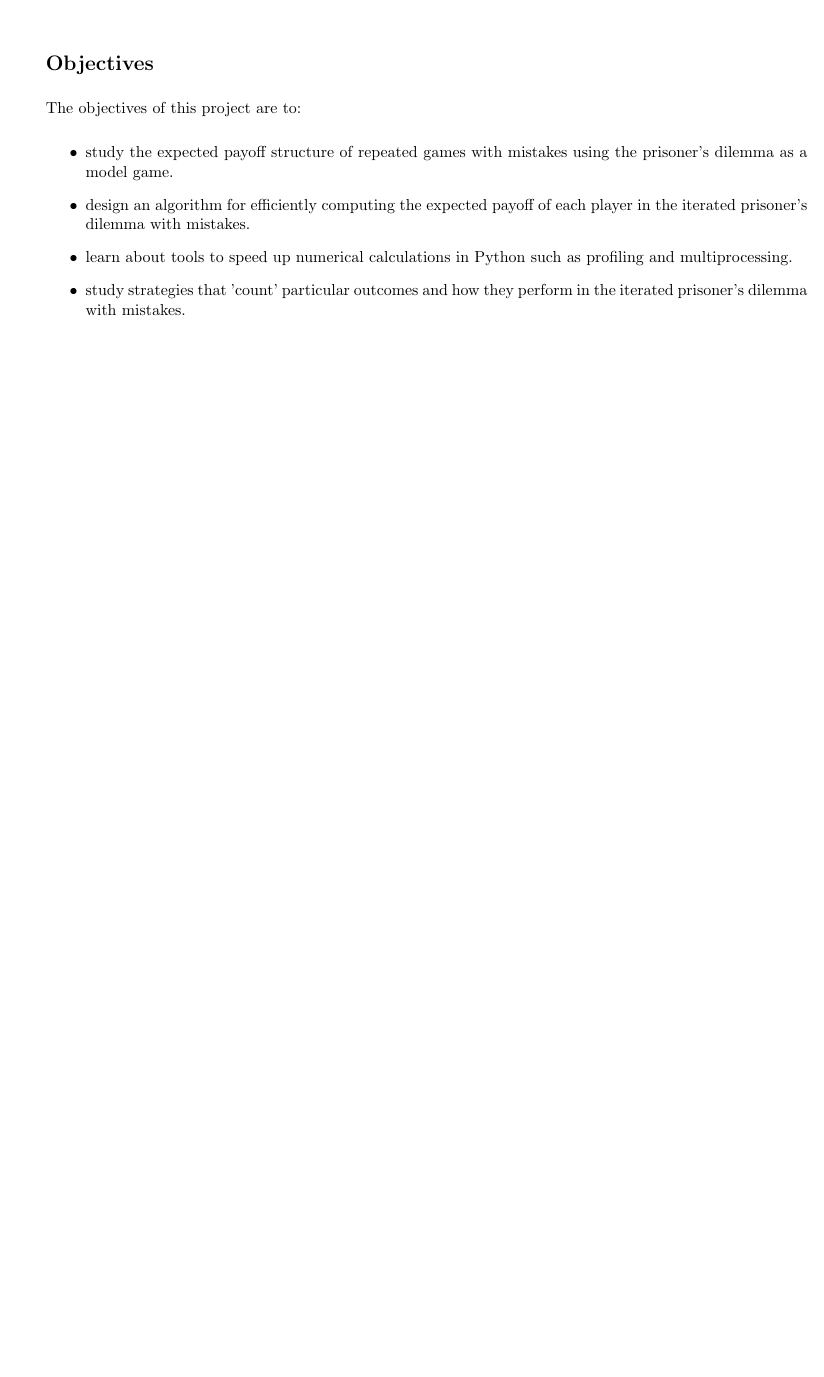
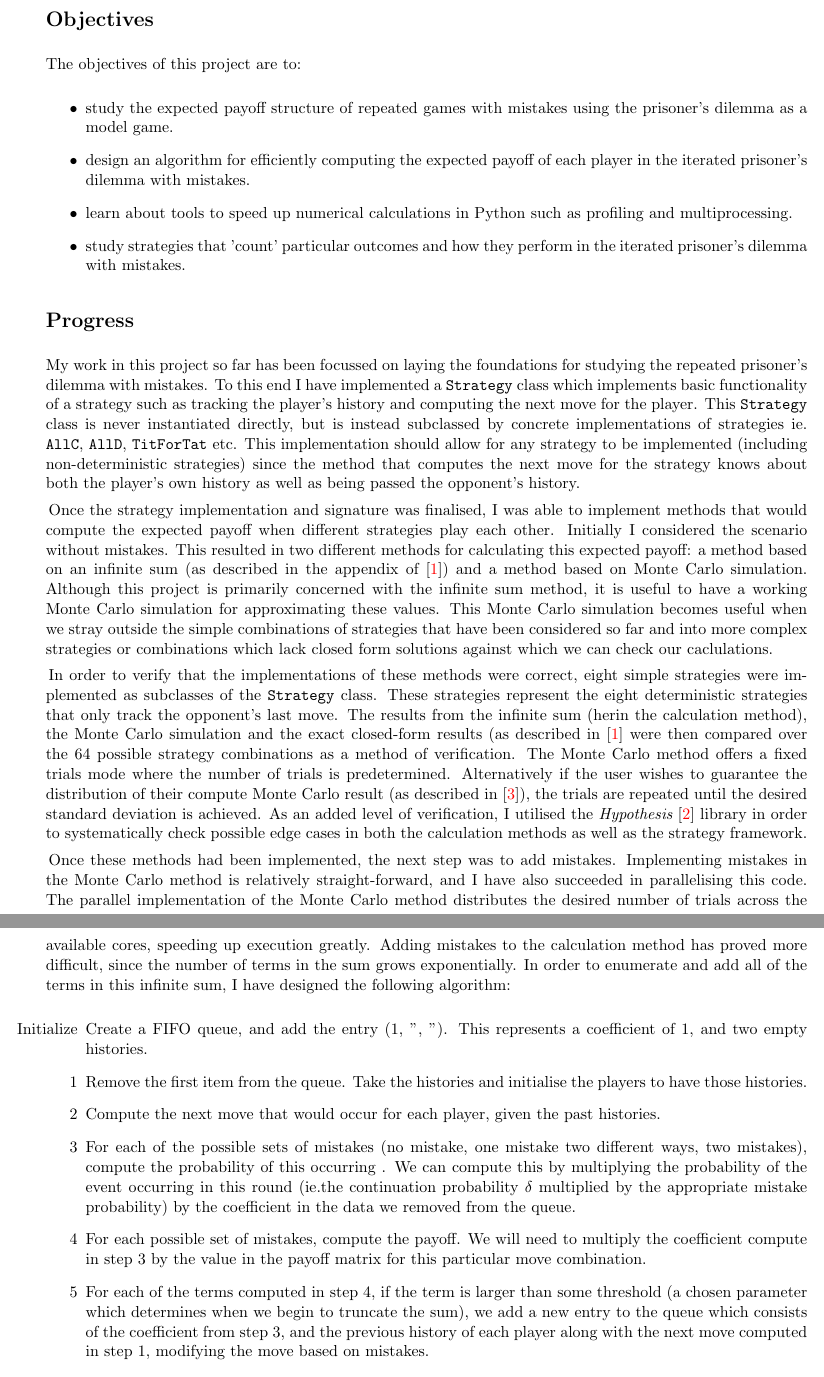
Before and after one commit to Niksko/AdvancedProjectMidSemReport2015, a LaTeX document (midSemReport/midSemReport.tex): part of the page before the commit and two parts of pages 1 and 2 of 2 after it, the two joined at a grey line, cut so that both start at the same text, the shorter picture padded with empty space. Compiled offline with pdfLaTeX.

Commit message:
Added description of what I've been doing

```diff
--- a/midSemReport/midSemReport.tex
+++ b/midSemReport/midSemReport.tex
@@ -26,3 +26,37 @@ The objectives of this project are to:
 
 \end{itemize}
 
+\section*{Progress}
+
+My work in this project so far has been focussed on laying the foundations for studying the repeated prisoner's dilemma with mistakes.
+To this end I have implemented a \texttt{Strategy} class which implements basic functionality of a strategy such as tracking the player's history and computing the next move for the player.
+This \texttt{Strategy} class is never instantiated directly, but is instead subclassed by concrete implementations of strategies ie. \texttt{AllC}, \texttt{AllD}, \texttt{TitForTat} etc.
+This implementation should allow for any strategy to be implemented (including non-deterministic strategies) since the method that computes the next move for the strategy knows about both the player's own history as well as being passed the opponent's history.
+
+Once the strategy implementation and signature was finalised, I was able to implement methods that would compute the expected payoff when different strategies play each other.
+Initially I considered the scenario without mistakes.
+This resulted in two different methods for calculating this expected payoff: a method based on an infinite sum (as described in the appendix of \cite{garciaandtraulsen}) and a method based on Monte Carlo simulation.
+Although this project is primarily concerned with the infinite sum method, it is useful to have a working Monte Carlo simulation for approximating these values.
+This Monte Carlo simulation becomes useful when we stray outside the simple combinations of strategies that have been considered so far and into more complex strategies or combinations which lack closed form solutions against which we can check our caclulations.
+
+In order to verify that the implementations of these methods were correct, eight simple strategies were implemented as subclasses of the \texttt{Strategy} class.
+These strategies represent the eight deterministic strategies that only track the opponent's last move.
+The results from the infinite sum (herin the calculation method), the Monte Carlo simulation and the exact closed-form results (as described in \cite{garciaandtraulsen} were then compared over the 64 possible strategy combinations as a method of verification.
+The Monte Carlo method offers a fixed trials mode where the number of trials is predetermined.
+Alternatively if the user wishes to guarantee the distribution of their compute Monte Carlo result (as described in \cite{ross}), the trials are repeated until the desired standard deviation is achieved.
+As an added level of verification, I utilised the {\em Hypothesis} \cite{hypothesis} library in order to systematically check possible edge cases in both the calculation methods as well as the strategy framework.
+
+Once these methods had been implemented, the next step was to add mistakes.
+Implementing mistakes in the Monte Carlo method is relatively straight-forward, and I have also succeeded in parallelising this code.
+The parallel implementation of the Monte Carlo method distributes the desired number of trials across the available cores, speeding up execution greatly.
+Adding mistakes to the calculation method has proved more difficult, since the number of terms in the sum grows exponentially.
+In order to enumerate and add all of the terms in this infinite sum, I have designed the following algorithm:
+
+\begin{enumerate}
+    \item[Initialize] Create a FIFO queue, and add the entry (1, '', ''). This represents a coefficient of 1, and two empty histories.
+    \item[1] Remove the first item from the queue. Take the histories and initialise the players to have those histories.
+    \item[2] Compute the next move that would occur for each player, given the past histories.
+    \item[3] For each of the possible sets of mistakes (no mistake, one mistake two different ways, two mistakes), compute the probability of this occurring . We can compute this by multiplying the probability of the event occurring in this round (ie.the continuation probability $\delta$ multiplied by the appropriate mistake probability) by the coefficient in the data we removed from the queue.
+    \item[4] For each possible set of mistakes, compute the payoff. We will need to multiply the coefficient compute in step 3 by the value in the payoff matrix for this particular move combination.
+    \item[5] For each of the terms computed in step 4, if the term is larger than some threshold (a chosen parameter which determines when we begin to truncate the sum), we add a new entry to the queue which consists of the coefficient from step 3, and the previous history of each player along with the next move computed in step 1, modifying the move based on mistakes.
+    \item[6] Go to step 1 and repeat
@@ -29 +98,3 @@ The objectives of this project are to:
+\end{thebibliography}
+
 \end{document}
```
Also changed, not shown: midSemReport/midSemReport.pdf, midSemReport/midSemReport.tex (37 more changed lines).
